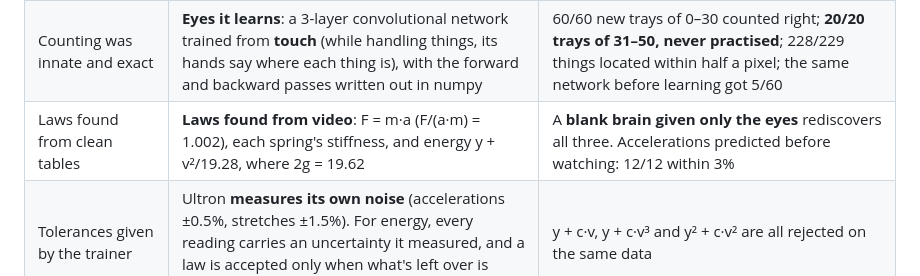
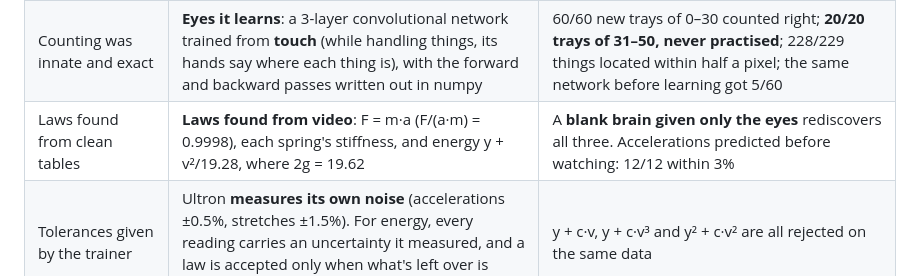
Before and after one commit to ashutoshavasthi/ULTRON, a Markdown page: reports/phase3_senses_verdict.md, the part around the change. Rendered like a GitHub page.

Commit message:
Verdict: exact F/(a·m) from the final training run
Co-Authored-By: Claude Opus 5.5 <noreply@anthropic.com>
Claude-Session: https://claude.ai/code/session_011Mbjj7jTBGaLkuws9T71HK

```diff
--- a/reports/phase3_senses_verdict.md
+++ b/reports/phase3_senses_verdict.md
@@ -18,7 +18,7 @@ failures were fair, and each is fixed at its cause.
 |---|---|---|
 | Numbers handed over, noise at most ±1% | **Pixels only**: 48×48 (or 96×96) grayscale with 8% sensor noise, blur, uneven light, a shaking camera, and 2% spoiled frames (a hand in the way, a dropped frame) | `senses/camera.py` |
 | Counting was innate and exact | **Eyes it learns**: a 3-layer convolutional network trained from **touch** (while handling things, its hands say where each thing is), with the forward and backward passes written out in numpy | 60/60 new trays of 0–30 counted right; **20/20 trays of 31–50, never practised**; 228/229 things located within half a pixel; the same network before learning got 5/60 |
-| Laws found from clean tables | **Laws found from video**: F = m·a (F/(a·m) = 1.002), each spring's stiffness, and energy y + v²/19.28, where 2g = 19.62 | A **blank brain given only the eyes** rediscovers all three. Accelerations predicted before watching: 12/12 within 3% |
+| Laws found from clean tables | **Laws found from video**: F = m·a (F/(a·m) = 0.9998), each spring's stiffness, and energy y + v²/19.28, where 2g = 19.62 | A **blank brain given only the eyes** rediscovers all three. Accelerations predicted before watching: 12/12 within 3% |
 | Tolerances given by the trainer | Ultron **measures its own noise** (accelerations ±0.5%, stretches ±1.5%). For energy, every reading carries an uncertainty it measured, and a law is accepted only when what's left over is noise-sized | y + c·v, y + c·v³ and y² + c·v² are all rejected on the same data |
 | No body | **A minimal body**: to reach a painted mark it runs its law backwards. On a floor it never touched, it makes a cautious first kick at half the distance, reads the floor's friction from what it sees, then hits | Wood 12/12 on the first try; carpet 12/12 and ice 10/10 on the second; random kicks hit 4% |
 
```
